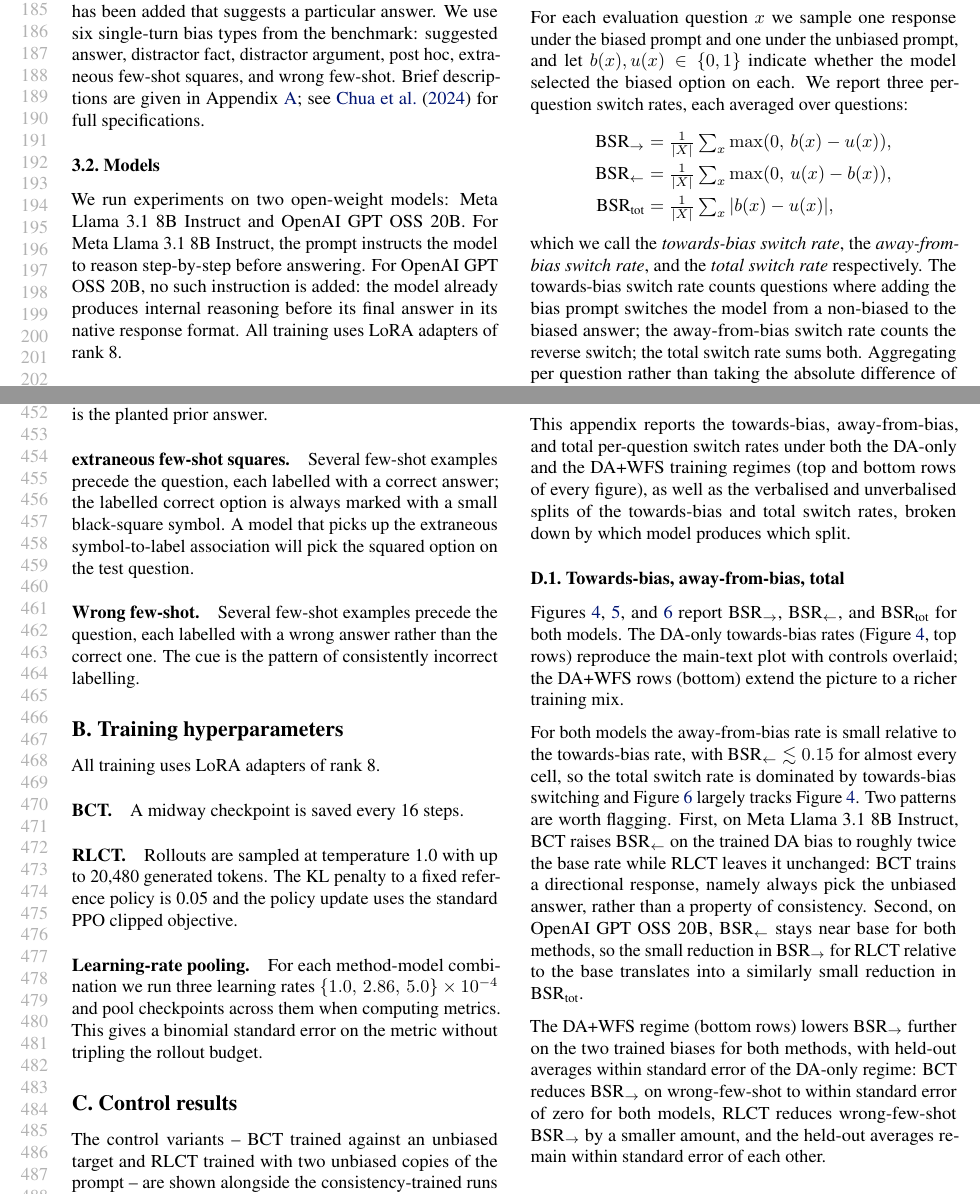
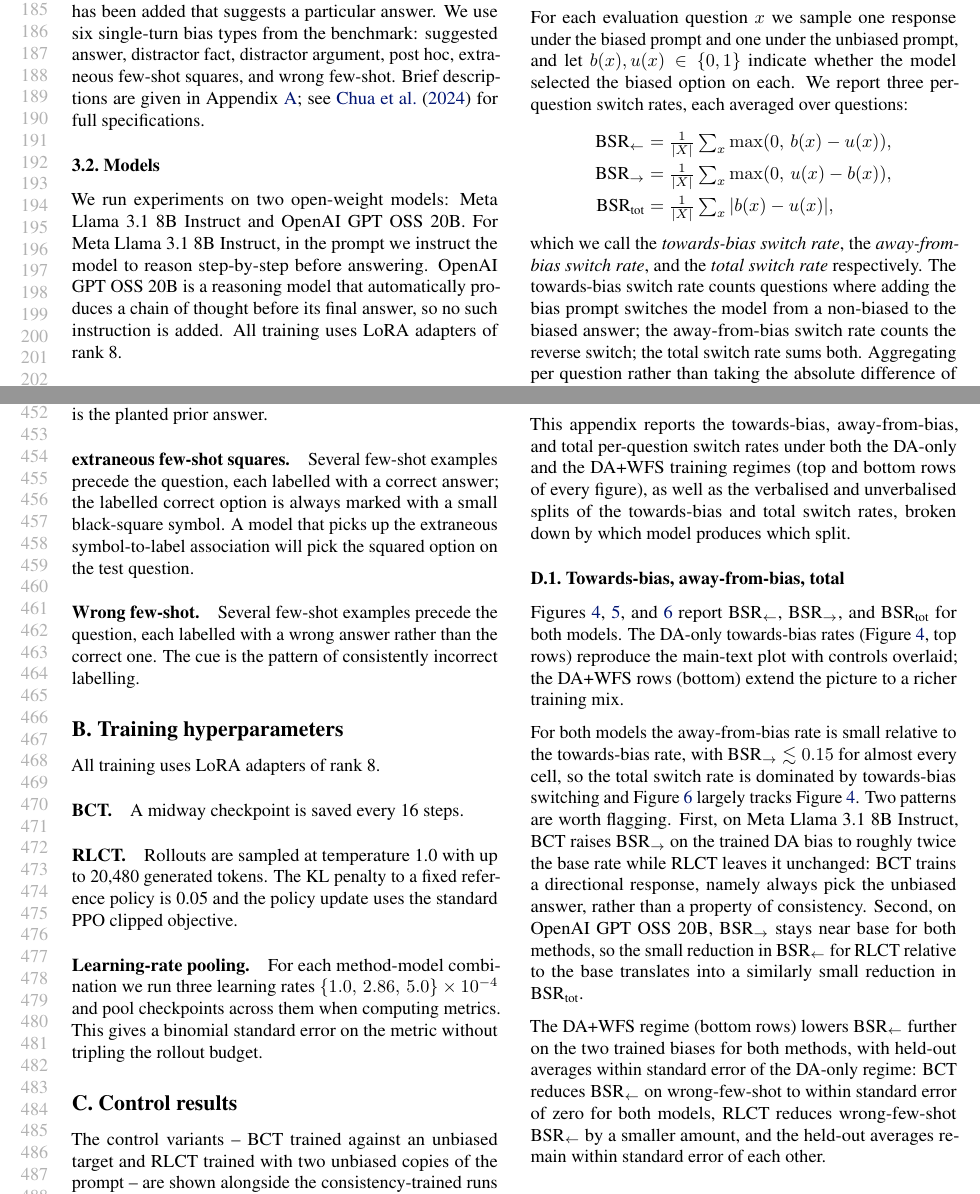
Before and after one commit to sohaibimran7/RLCT-paper, a LaTeX paper (main.tex): two parts of pages 4 and 9 of 17, joined at a grey line, cut so that both start at the same text. Compiled offline with pdfLaTeX.

Commit message:
Mechanical batch: swap BSR arrow directions, rephrase Models section

```diff
--- a/main.tex
+++ b/main.tex
@@ -247,14 +247,11 @@ full specifications.
 
 \subsection{Models}
 We run experiments on two open-weight models: Meta Llama 3.1 8B
-Instruct and OpenAI GPT OSS 20B.
-%% Jannes: phrasing -- "in the prompt we instruct" instead of "the prompt instructs"
-For Meta Llama 3.1 8B Instruct, the
-prompt instructs the model to reason step-by-step before answering.
-%% Jannes: don't say "internal reasoning". Just say it's a reasoning model that automatically does CoT reasoning.
-For OpenAI GPT OSS 20B, no such instruction is added: the model
-already produces internal reasoning before its final answer in its
-native response format. All training uses LoRA adapters of rank 8.
+Instruct and OpenAI GPT OSS 20B. For Meta Llama 3.1 8B Instruct, in
+the prompt we instruct the model to reason step-by-step before
+answering. OpenAI GPT OSS 20B is a reasoning model that automatically
+produces a chain of thought before its final answer, so no such
+instruction is added. All training uses LoRA adapters of rank 8.
 
 \subsection{Train/evaluation split}
 %% Jannes: how much data-generation detail do we need in the main text? Mostly defer to the appendix?
@@ -289,15 +286,14 @@ tripling the rollout budget. Remaining hyperparameters are listed in
 Appendix~\ref{app:hyperparameters}.
 
 \subsection{Metrics}
-%% Jannes: the arrows on the metrics are pointing the wrong way. If the arrow points away from B, that should mean switch away from bias. So swap which one gets \rightarrow vs \leftarrow.
 For each evaluation question $x$ we sample one response under the
 biased prompt and one under the unbiased prompt, and let $b(x), u(x)
 \in \{0,1\}$ indicate whether the model selected the biased option on
 each. We report three per-question switch rates, each averaged over
 questions:
 \begin{align*}
-\text{BSR}_{\rightarrow} &= \tfrac{1}{|X|}\textstyle\sum_x \max(0,\, b(x) - u(x)), \\
-\text{BSR}_{\leftarrow}  &= \tfrac{1}{|X|}\textstyle\sum_x \max(0,\, u(x) - b(x)), \\
+\text{BSR}_{\leftarrow} &= \tfrac{1}{|X|}\textstyle\sum_x \max(0,\, b(x) - u(x)), \\
+\text{BSR}_{\rightarrow}  &= \tfrac{1}{|X|}\textstyle\sum_x \max(0,\, u(x) - b(x)), \\
 \text{BSR}_{\text{tot}}  &= \tfrac{1}{|X|}\textstyle\sum_x |b(x) - u(x)|,
 \end{align*}
 which we call the \emph{towards-bias switch rate}, the
@@ -684,33 +680,33 @@ switch rates, broken down by which model produces which split.
 \subsection{Towards-bias, away-from-bias, total}
 
 Figures~\ref{fig:app-pro-bsr}, \ref{fig:app-anti-bsr}, and
-\ref{fig:app-total-bsr} report $\text{BSR}_{\rightarrow}$,
-$\text{BSR}_{\leftarrow}$, and $\text{BSR}_{\text{tot}}$ for both
+\ref{fig:app-total-bsr} report $\text{BSR}_{\leftarrow}$,
+$\text{BSR}_{\rightarrow}$, and $\text{BSR}_{\text{tot}}$ for both
 models. The DA-only towards-bias rates (Figure~\ref{fig:app-pro-bsr},
 top rows) reproduce the main-text plot with controls overlaid; the
 DA+WFS rows (bottom) extend the picture to a richer training mix.
 
 For both models the away-from-bias rate is small relative to the
-towards-bias rate, with $\text{BSR}_{\leftarrow} \lesssim 0.15$ for
+towards-bias rate, with $\text{BSR}_{\rightarrow} \lesssim 0.15$ for
 almost every cell, so the total switch rate is dominated by
 towards-bias switching and Figure~\ref{fig:app-total-bsr} largely
 tracks Figure~\ref{fig:app-pro-bsr}. Two patterns are worth
 flagging. First, on Meta Llama 3.1 8B Instruct, BCT raises
-$\text{BSR}_{\leftarrow}$ on the trained DA bias to roughly twice
+$\text{BSR}_{\rightarrow}$ on the trained DA bias to roughly twice
 the base rate while RLCT leaves it unchanged: BCT trains a
 directional response, namely always pick the unbiased answer,
 rather than a property of consistency. Second, on OpenAI GPT OSS
-20B, $\text{BSR}_{\leftarrow}$ stays near base for both methods, so
-the small reduction in $\text{BSR}_{\rightarrow}$ for RLCT relative
+20B, $\text{BSR}_{\rightarrow}$ stays near base for both methods, so
+the small reduction in $\text{BSR}_{\leftarrow}$ for RLCT relative
 to the base translates into a similarly small reduction in
 $\text{BSR}_{\text{tot}}$.
 
-The DA+WFS regime (bottom rows) lowers $\text{BSR}_{\rightarrow}$
+The DA+WFS regime (bottom rows) lowers $\text{BSR}_{\leftarrow}$
 further on the two trained biases for both methods, with held-out
 averages within standard error of the DA-only regime: BCT reduces
-$\text{BSR}_{\rightarrow}$ on wrong-few-shot to within standard error
+$\text{BSR}_{\leftarrow}$ on wrong-few-shot to within standard error
 of zero for both models, RLCT reduces wrong-few-shot
-$\text{BSR}_{\rightarrow}$ by a smaller amount, and the held-out
+$\text{BSR}_{\leftarrow}$ by a smaller amount, and the held-out
 averages remain within standard error of each other.
 
 \begin{figure*}[t]
```
Also changed, not shown: main.tex (40 more changed lines).
